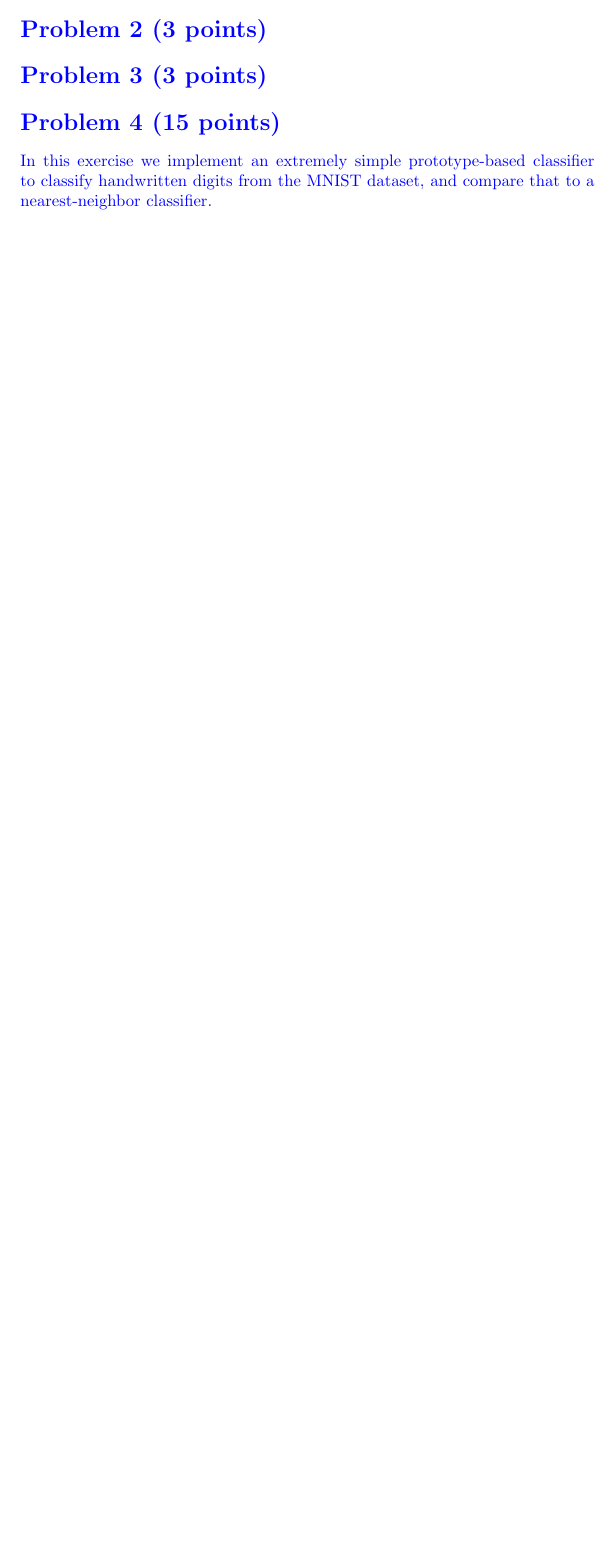
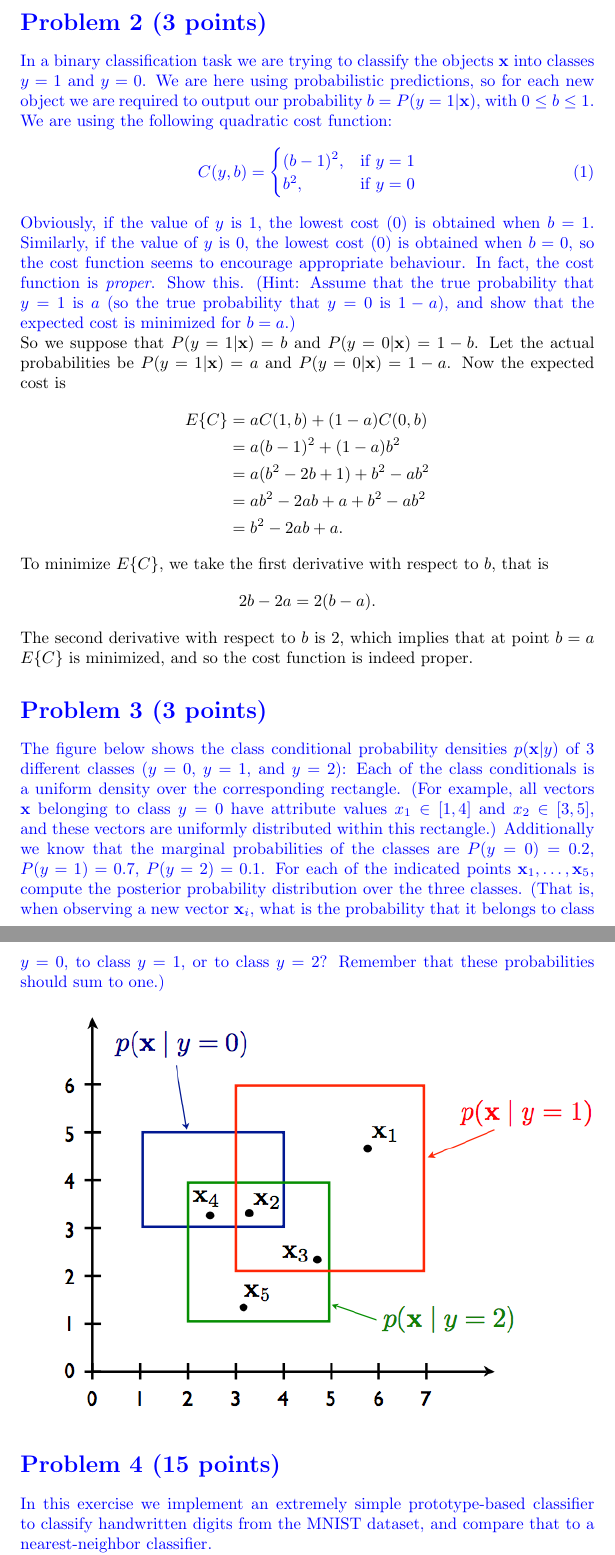
Before and after one commit to coderodde/iml, a LaTeX document (ex3/ex3.tex): part of page 1 of 7 before the commit and two parts of pages 2 and 3 of 9 after it, the two joined at a grey line, cut so that both start at the same text, the shorter picture padded with empty space. Compiled offline with pdfLaTeX.

Commit message:
Only tasks 1 and 3 are missing.

```diff
--- a/ex3/ex3.tex
+++ b/ex3/ex3.tex
@@ -24,9 +31,36 @@
 
 \color{blue}
 \section*{Problem 2 (3 points)}
+In a binary classification task we are trying to classify the objects \textbf{x} into classes $y = 1$ and $y = 0$. We are here using probabilistic predictions, so for each new object we are required to output our probability $b = P(y = 1 | \textbf{x})$, with $0 \leq b \leq 1$. We are using the following quadratic cost function:
+\begin{align}
+C(y, b) =
+\begin{cases}
+(b - 1)^2,  & \mbox{if } y = 1\\
+b^2,          & \mbox{if } y = 0
+\end{cases}
+\end{align}
+Obviously, if the value of $y$ is 1, the lowest cost (0) is obtained when $b = 1$. Similarly, if the value of $y$ is 0, the lowest cost (0) is obtained when $b = 0$, so the cost function seems to encourage appropriate behaviour. In fact, the cost function is \textit{proper}. Show this. (Hint: Assume that the true probability that $y = 1$ is $a$ (so the true probability that $y = 0$ is $1 - a$), and show that the expected cost is minimized for $b = a$.)
+
+\color{black}
+\noindent So we suppose that $P(y = 1 | \textbf{x}) = b$ and $P(y = 0 | \textbf{x}) = 1 - b$. Let the actual probabilities be $P(y = 1 | \textbf{x}) = a$ and $P(y = 0 | \textbf{x}) = 1 - a$. Now the expected cost is
+\begin{align*}
+E\{C\} &= aC(1, b) + (1 - a)C(0, b) \\
+           &= a(b - 1)^2 + (1 - a)b^2 \\
+           &= a(b^2 - 2b + 1) + b^2 - ab^2 \\
+           &= ab^2 - 2ab + a + b^2 - ab^2 \\
+           &= b^2 - 2ab + a.
+\end{align*}
+To minimize $E\{C\}$, we take the first derivative with respect to $b$, that is
+\[
+2b - 2a = 2(b - a).
+\]
+The second derivative with respect to $b$ is 2, which implies that at point $b = a$ $E\{C\}$ is minimized, and so the cost function is indeed proper.
 
 \color{blue}
 \section*{Problem 3 (3 points)}
+The figure below shows the class conditional probability densities $p(\textbf{x} | y)$ of 3 different classes ($y = 0$, $y = 1$, and $y = 2$): Each of the class conditionals is a uniform density over the corresponding rectangle. (For example, all vectors $\textbf{x}$ belonging to class $y = 0$ have attribute values $x_1 \in [1, 4]$ and $x_2 \in [3, 5]$, and these vectors are uniformly distributed within this rectangle.) Additionally we know that the marginal probabilities of the classes are $P(y = 0) = 0.2$, $P(y = 1) = 0.7$, $P(y = 2) = 0.1$. For each of the indicated points $\textbf{x}_1, \dots, \textbf{x}_5$, compute the posterior probability distribution over the three classes. (That is, when observing a new vector $\textbf{x}_i$, what is the probability that it belongs to class $y = 0$, to class $y = 1$, or to class $y = 2$? Remember that these probabilities should sum to one.)
+
+\includegraphics[width=\textwidth,keepaspectratio]{rectangles}
 
 \color{blue}
 \section*{Problem 4 (15 points)}
```
Also changed, not shown: ex3/cost_table.png (added), ex3/ex3.pdf, ex3/rectangles.png (added), ex3/ex3.tex (7 more changed lines).
